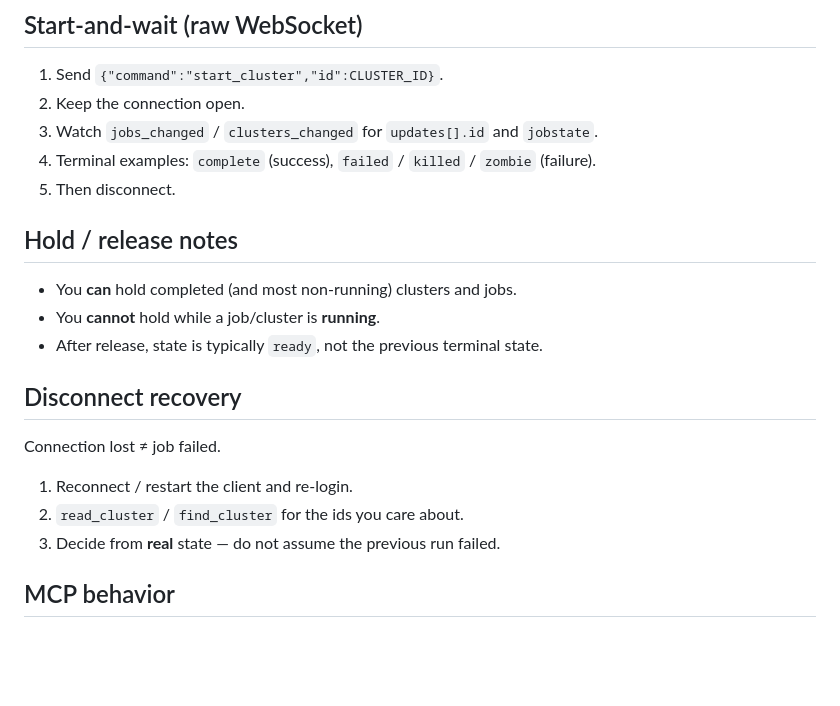
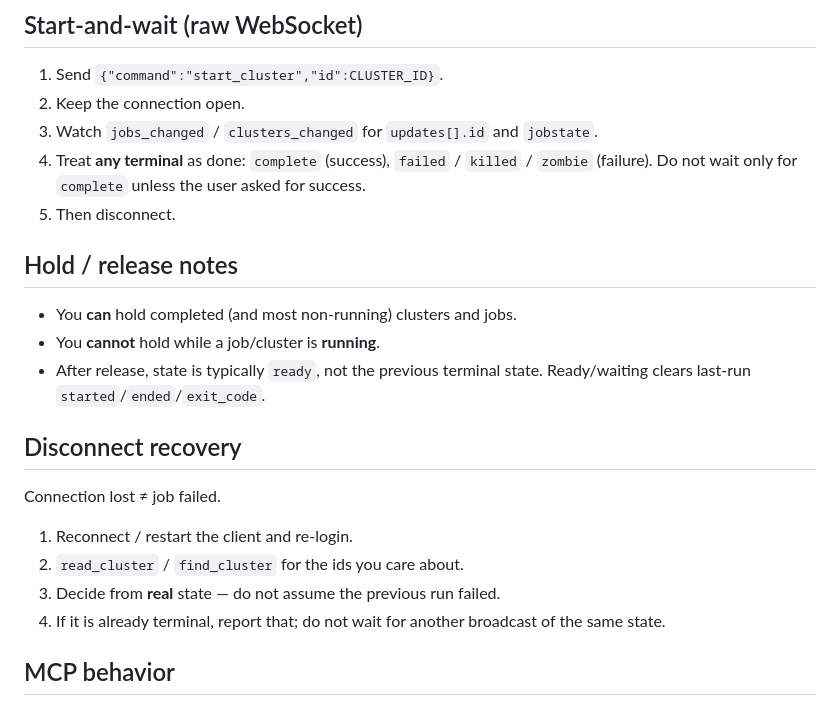
Before and after one commit to nathanielgraham/ordo, a Markdown page: public/docs/agent-protocol.md, the part around one of its changes. Drawn GitHub-style; blank space fills up the shorter version.

```diff
--- a/public/docs/agent-protocol.md
+++ b/public/docs/agent-protocol.md
@@ -92,14 +124,14 @@ The client may generate an optional `request_id` on each command JSON (a short s
 1. Send `{"command":"start_cluster","id":CLUSTER_ID}`.
 2. Keep the connection open.
 3. Watch `jobs_changed` / `clusters_changed` for `updates[].id` and `jobstate`.
-4. Terminal examples: `complete` (success), `failed` / `killed` / `zombie` (failure).
+4. Treat **any terminal** as done: `complete` (success), `failed` / `killed` / `zombie` (failure). Do not wait only for `complete` unless the user asked for success.
 5. Then disconnect.
 
 ## Hold / release notes
 
 - You **can** hold completed (and most non-running) clusters and jobs.
 - You **cannot** hold while a job/cluster is **running**.
-- After release, state is typically `ready`, not the previous terminal state.
+- After release, state is typically `ready`, not the previous terminal state. Ready/waiting clears last-run `started`/`ended`/`exit_code`.
 
 ## Disconnect recovery
 
@@ -108,6 +140,7 @@ Connection lost ≠ job failed.
 1. Reconnect / restart the client and re-login.
 2. `read_cluster` / `find_cluster` for the ids you care about.
 3. Decide from **real** state — do not assume the previous run failed.
+4. If it is already terminal, report that; do not wait for another broadcast of the same state.
 
 ## MCP behavior
 
```
Also changed, not shown: other parts of public/docs/agent-protocol.md (+37 -5 lines).
